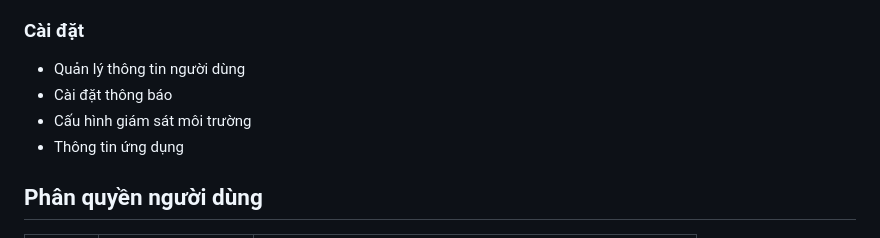
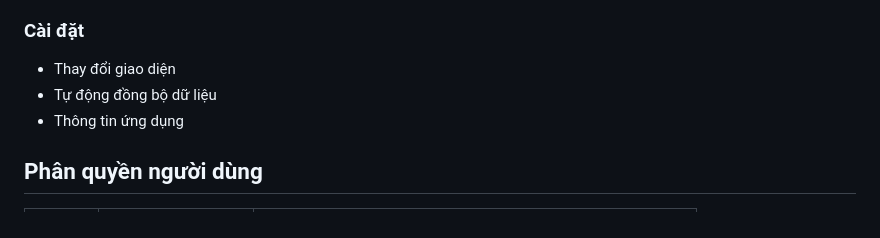
Before and after one commit to thienkk25/EnviroAgriManager, a Markdown page: README.md, the part around the change. GitHub-like rendering.

```diff
--- a/README.md
+++ b/README.md
@@ -29,9 +29,8 @@
 - Báo cáo tổng quan
 
 ### Cài đặt
-- Quản lý thông tin người dùng
-- Cài đặt thông báo
-- Cấu hình giám sát môi trường
+- Thay đổi giao diện
+- Tự động đồng bộ dữ liệu
 - Thông tin ứng dụng
 
 ## Phân quyền người dùng
```
